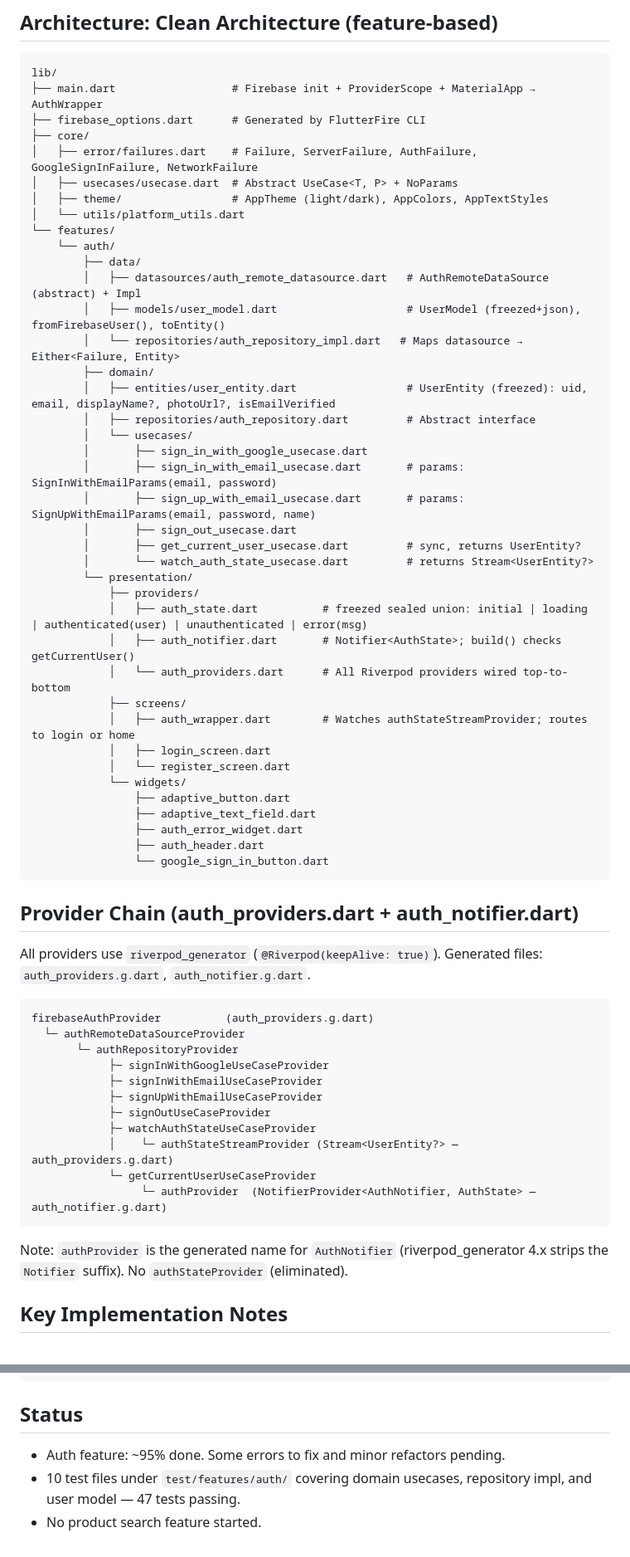
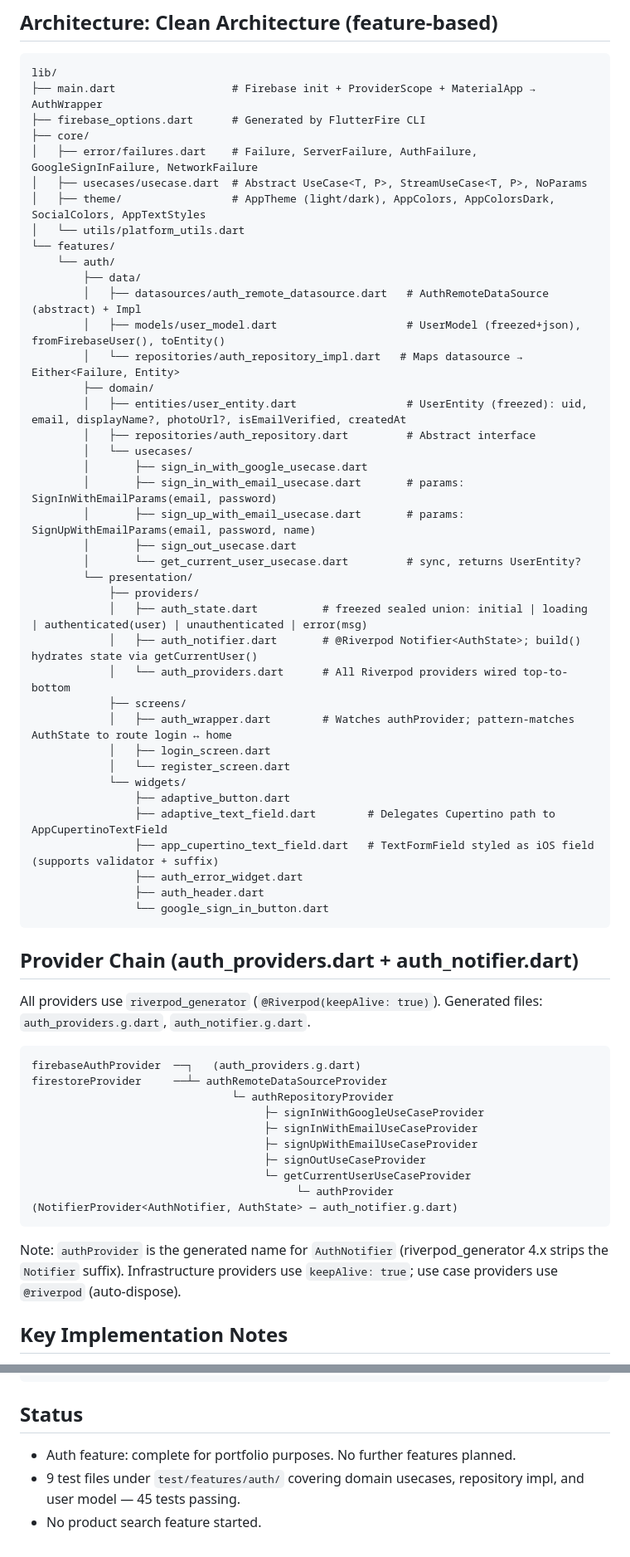
Before and after one commit to noahgrana09-source/clean-auth-kit, a Markdown page: context/context.md, 2 parts joined by grey strips. Shown at 83% size. GitHub-like rendering.

Commit message:
Update context.md to reflect current architecture
- Remove watch_auth_state_usecase and authStateStreamProvider from diagrams
- Add firestoreProvider to provider chain
- Add AppCupertinoTextField and SocialColors
- Update AuthWrapper description (now watches authProvider directly)
- Update riverpod_generator deps in tech stack
- Update test count (45) and status (auth complete for portfolio)

Co-Authored-By: Claude Sonnet 4.6 <noreply@anthropic.com>

````diff
--- a/context/context.md
+++ b/context/context.md
@@ -20,8 +20,8 @@ lib/
 ├── firebase_options.dart      # Generated by FlutterFire CLI
 ├── core/
 │   ├── error/failures.dart    # Failure, ServerFailure, AuthFailure, GoogleSignInFailure, NetworkFailure
-│   ├── usecases/usecase.dart  # Abstract UseCase<T, P> + NoParams
-│   ├── theme/                 # AppTheme (light/dark), AppColors, AppTextStyles
+│   ├── usecases/usecase.dart  # Abstract UseCase<T, P>, StreamUseCase<T, P>, NoParams
+│   ├── theme/                 # AppTheme (light/dark), AppColors, AppColorsDark, SocialColors, AppTextStyles
 │   └── utils/platform_utils.dart
 └── features/
     └── auth/
@@ -30,27 +30,27 @@ lib/
         │   ├── models/user_model.dart                    # UserModel (freezed+json), fromFirebaseUser(), toEntity()
         │   └── repositories/auth_repository_impl.dart   # Maps datasource → Either<Failure, Entity>
         ├── domain/
-        │   ├── entities/user_entity.dart                 # UserEntity (freezed): uid, email, displayName?, photoUrl?, isEmailVerified
+        │   ├── entities/user_entity.dart                 # UserEntity (freezed): uid, email, displayName?, photoUrl?, isEmailVerified, createdAt
         │   ├── repositories/auth_repository.dart         # Abstract interface
         │   └── usecases/
         │       ├── sign_in_with_google_usecase.dart
         │       ├── sign_in_with_email_usecase.dart       # params: SignInWithEmailParams(email, password)
         │       ├── sign_up_with_email_usecase.dart       # params: SignUpWithEmailParams(email, password, name)
         │       ├── sign_out_usecase.dart
-        │       ├── get_current_user_usecase.dart         # sync, returns UserEntity?
-        │       └── watch_auth_state_usecase.dart         # returns Stream<UserEntity?>
+        │       └── get_current_user_usecase.dart         # sync, returns UserEntity?
         └── presentation/
             ├── providers/
             │   ├── auth_state.dart          # freezed sealed union: initial | loading | authenticated(user) | unauthenticated | error(msg)
-            │   ├── auth_notifier.dart       # Notifier<AuthState>; build() checks getCurrentUser()
+            │   ├── auth_notifier.dart       # @Riverpod Notifier<AuthState>; build() hydrates state via getCurrentUser()
             │   └── auth_providers.dart      # All Riverpod providers wired top-to-bottom
             ├── screens/
-            │   ├── auth_wrapper.dart        # Watches authStateStreamProvider; routes to login or home
+            │   ├── auth_wrapper.dart        # Watches authProvider; pattern-matches AuthState to route login ↔ home
             │   ├── login_screen.dart
             │   └── register_screen.dart
             └── widgets/
                 ├── adaptive_button.dart
-                ├── adaptive_text_field.dart
+                ├── adaptive_text_field.dart        # Delegates Cupertino path to AppCupertinoTextField
+                ├── app_cupertino_text_field.dart   # TextFormField styled as iOS field (supports validator + suffix)
                 ├── auth_error_widget.dart
                 ├── auth_header.dart
                 └── google_sign_in_button.dart
@@ -59,19 +59,17 @@ lib/
 ## Provider Chain (auth_providers.dart + auth_notifier.dart)
 All providers use `riverpod_generator` (`@Riverpod(keepAlive: true)`). Generated files: `auth_providers.g.dart`, `auth_notifier.g.dart`.
 ```
-firebaseAuthProvider          (auth_providers.g.dart)
-  └─ authRemoteDataSourceProvider
-       └─ authRepositoryProvider
-            ├─ signInWithGoogleUseCaseProvider
-            ├─ signInWithEmailUseCaseProvider
-            ├─ signUpWithEmailUseCaseProvider
-            ├─ signOutUseCaseProvider
-            ├─ watchAuthStateUseCaseProvider
-            │    └─ authStateStreamProvider (Stream<UserEntity?> — auth_providers.g.dart)
-            └─ getCurrentUserUseCaseProvider
-                 └─ authProvider  (NotifierProvider<AuthNotifier, AuthState> — auth_notifier.g.dart)
+firebaseAuthProvider  ──┐   (auth_providers.g.dart)
+firestoreProvider     ──┴─ authRemoteDataSourceProvider
+                               └─ authRepositoryProvider
+                                    ├─ signInWithGoogleUseCaseProvider
+                                    ├─ signInWithEmailUseCaseProvider
+                                    ├─ signUpWithEmailUseCaseProvider
+                                    ├─ signOutUseCaseProvider
+                                    └─ getCurrentUserUseCaseProvider
+                                         └─ authProvider  (NotifierProvider<AuthNotifier, AuthState> — auth_notifier.g.dart)
 ```
-Note: `authProvider` is the generated name for `AuthNotifier` (riverpod_generator 4.x strips the `Notifier` suffix). No `authStateProvider` (eliminated).
+Note: `authProvider` is the generated name for `AuthNotifier` (riverpod_generator 4.x strips the `Notifier` suffix). Infrastructure providers use `keepAlive: true`; use case providers use `@riverpod` (auto-dispose).
 
 ## Key Implementation Notes
 - Google Sign-In 7.2.0 breaking changes: `GoogleSignIn.instance.initialize()` must be called before `authenticate()`. `authenticate()` throws `GoogleSignInException` on cancel. `idToken` only (no `accessToken`) for Firebase credential.
@@ -94,6 +96,6 @@ dart format . && flutter analyze && flutter test
 ```
 
 ## Status
-- Auth feature: ~95% done. Some errors to fix and minor refactors pending.
-- 10 test files under `test/features/auth/` covering domain usecases, repository impl, and user model — 47 tests passing.
+- Auth feature: complete for portfolio purposes. No further features planned.
+- 9 test files under `test/features/auth/` covering domain usecases, repository impl, and user model — 45 tests passing.
 - No product search feature started.
````
Also changed, not shown: other parts of context/context.md (+12 -8 lines).
